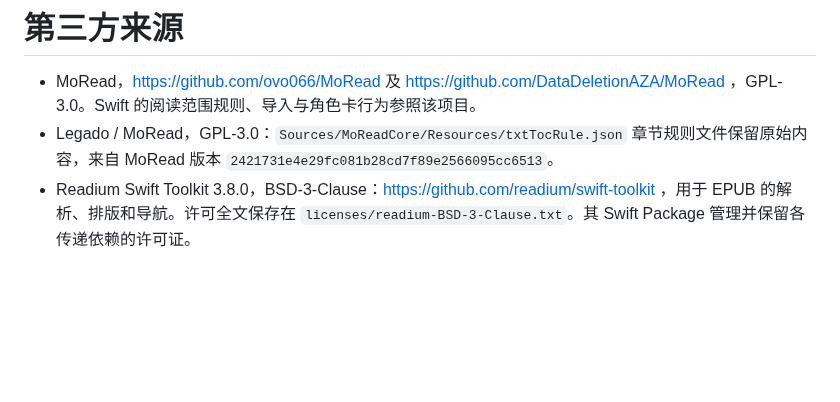
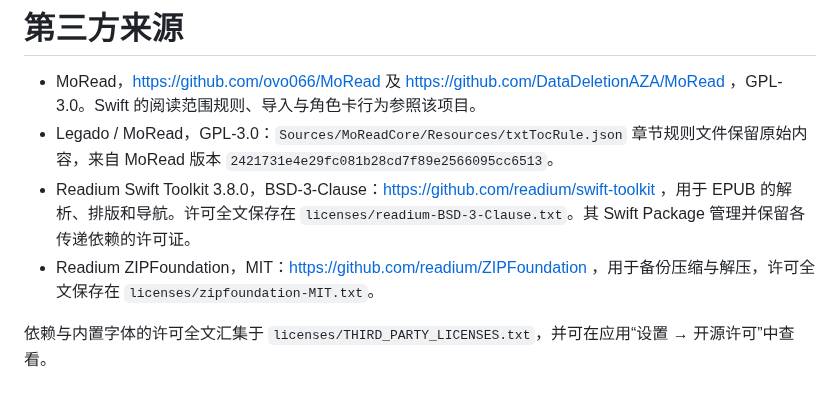
Before and after one commit to DataDeletionAZA/MoRead-iOS, a Markdown page: THIRD_PARTY_NOTICES.md, the part around the change. GitHub-like rendering; blank space fills up the shorter version.

```diff
--- a/THIRD_PARTY_NOTICES.md
+++ b/THIRD_PARTY_NOTICES.md
@@ -3,3 +3,6 @@
 - MoRead，https://github.com/ovo066/MoRead 及 https://github.com/DataDeletionAZA/MoRead ，GPL-3.0。Swift 的阅读范围规则、导入与角色卡行为参照该项目。
 - Legado / MoRead，GPL-3.0：`Sources/MoReadCore/Resources/txtTocRule.json` 章节规则文件保留原始内容，来自 MoRead 版本 `2421731e4e29fc081b28cd7f89e2566095cc6513`。
 - Readium Swift Toolkit 3.8.0，BSD-3-Clause：https://github.com/readium/swift-toolkit ，用于 EPUB 的解析、排版和导航。许可全文保存在 `licenses/readium-BSD-3-Clause.txt`。其 Swift Package 管理并保留各传递依赖的许可证。
+- Readium ZIPFoundation，MIT：https://github.com/readium/ZIPFoundation ，用于备份压缩与解压，许可全文保存在 `licenses/zipfoundation-MIT.txt`。
+
+依赖与内置字体的许可全文汇集于 `licenses/THIRD_PARTY_LICENSES.txt`，并可在应用“设置 → 开源许可”中查看。
```
Also changed, not shown: README.md (+3 -0 lines), docs/screenshots/epub-reading.png (added), docs/screenshots/txt-reading.png (added), 16 other files.
